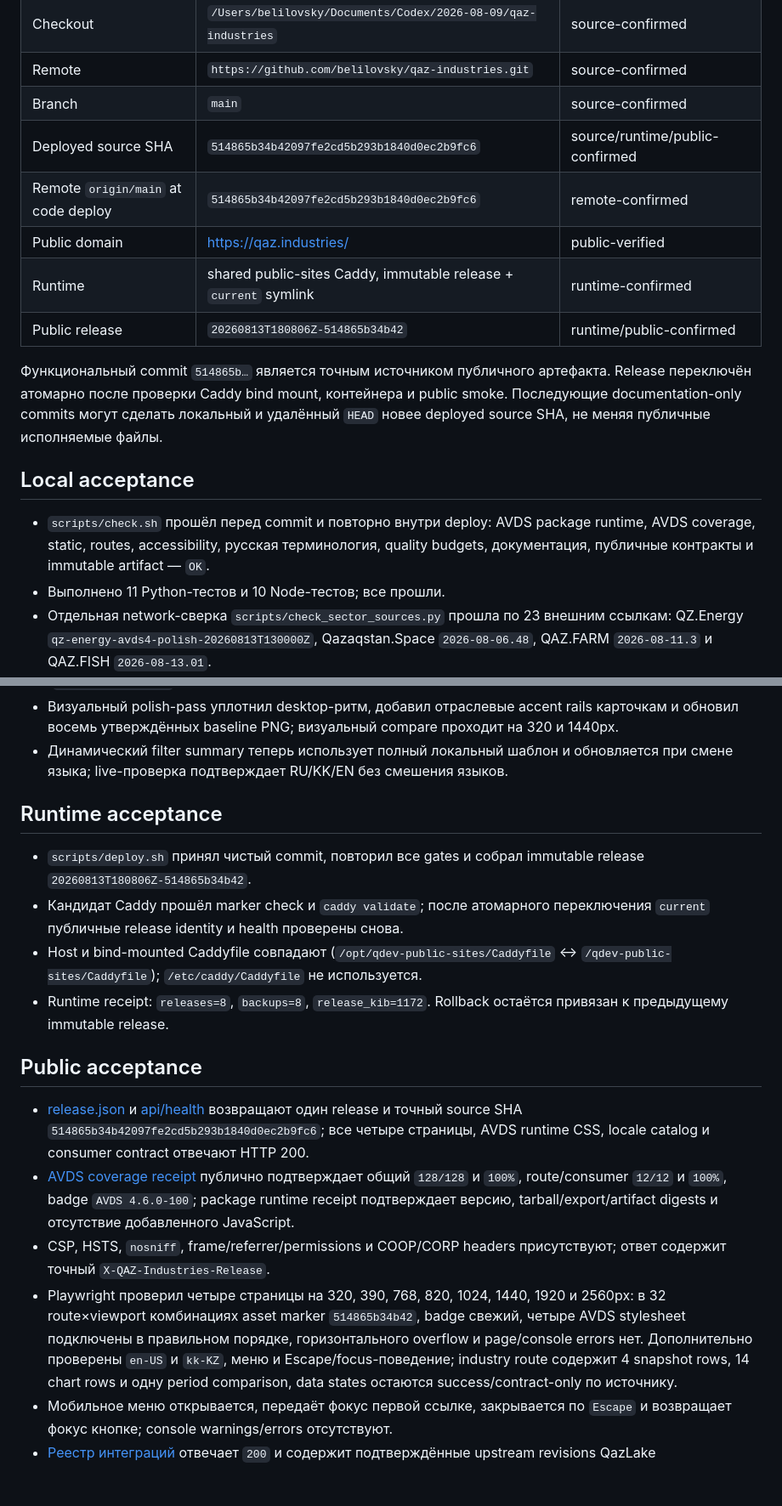
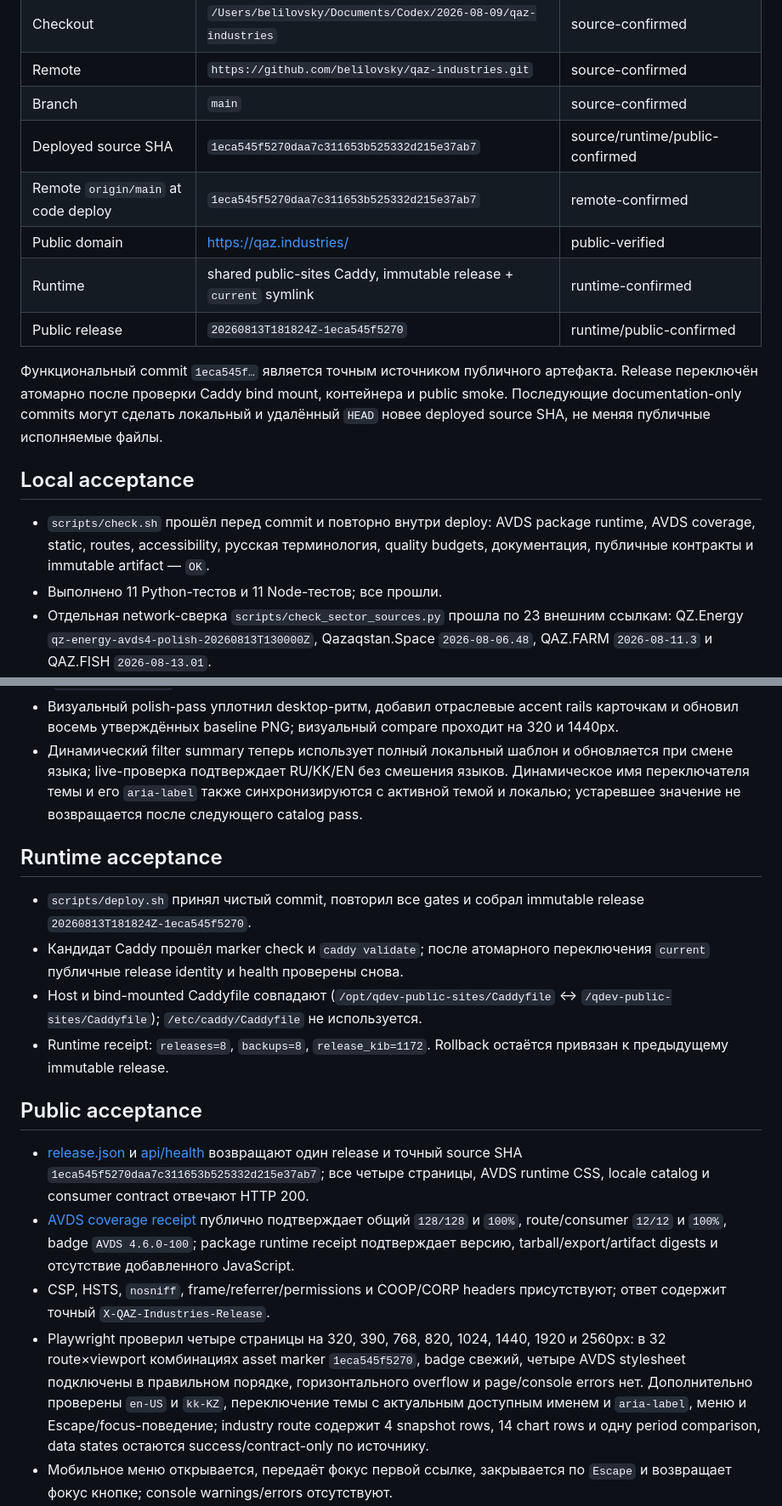
Before and after one commit to belilovsky/qaz-industries, a Markdown page: docs/current-release.md, 2 parts joined by grey strips. Shown at 85% size. GitHub-like rendering; blank space fills up the shorter version.

Commit message:
docs: record theme locale release receipt

```diff
--- a/docs/current-release.md
+++ b/docs/current-release.md
@@ -12,13 +12,13 @@
 | Checkout | `/Users/belilovsky/Documents/Codex/2026-08-09/qaz-industries` | source-confirmed |
 | Remote | `https://github.com/belilovsky/qaz-industries.git` | source-confirmed |
 | Branch | `main` | source-confirmed |
-| Deployed source SHA | `514865b34b42097fe2cd5b293b1840d0ec2b9fc6` | source/runtime/public-confirmed |
-| Remote `origin/main` at code deploy | `514865b34b42097fe2cd5b293b1840d0ec2b9fc6` | remote-confirmed |
+| Deployed source SHA | `1eca545f5270daa7c311653b525332d215e37ab7` | source/runtime/public-confirmed |
+| Remote `origin/main` at code deploy | `1eca545f5270daa7c311653b525332d215e37ab7` | remote-confirmed |
 | Public domain | [https://qaz.industries/](https://qaz.industries/) | public-verified |
 | Runtime | shared public-sites Caddy, immutable release + `current` symlink | runtime-confirmed |
-| Public release | `20260813T180806Z-514865b34b42` | runtime/public-confirmed |
+| Public release | `20260813T181824Z-1eca545f5270` | runtime/public-confirmed |
 
-Функциональный commit `514865b…` является точным источником публичного
+Функциональный commit `1eca545f…` является точным источником публичного
 артефакта. Release переключён атомарно после проверки Caddy bind mount,
 контейнера и public smoke. Последующие documentation-only commits могут сделать
 локальный и удалённый `HEAD` новее deployed source SHA, не меняя публичные
@@ -30,7 +30,7 @@
   runtime, AVDS coverage, static, routes, accessibility, русская терминология,
   quality budgets, документация, публичные контракты и immutable artifact —
   `OK`.
-- Выполнено 11 Python-тестов и 10 Node-тестов; все прошли.
+- Выполнено 11 Python-тестов и 11 Node-тестов; все прошли.
 - Отдельная network-сверка `scripts/check_sector_sources.py` прошла по 23
   внешним ссылкам: QZ.Energy `qz-energy-avds4-polish-20260813T130000Z`,
   Qazaqstan.Space `2026-08-06.48`, QAZ.FARM `2026-08-11.3` и QAZ.FISH
@@ -54,12 +54,14 @@
   проходит на 320 и 1440px.
 - Динамический filter summary теперь использует полный локальный шаблон и
   обновляется при смене языка; live-проверка подтверждает RU/KK/EN без смешения
-  языков.
+  языков. Динамическое имя переключателя темы и его `aria-label` также
+  синхронизируются с активной темой и локалью; устаревшее значение не
+  возвращается после следующего catalog pass.
 
 ## Runtime acceptance
 
 - `scripts/deploy.sh` принял чистый commit, повторил все gates и собрал
-  immutable release `20260813T180806Z-514865b34b42`.
+  immutable release `20260813T181824Z-1eca545f5270`.
 - Кандидат Caddy прошёл marker check и `caddy validate`; после атомарного
   переключения `current` публичные release identity и health проверены снова.
 - Host и bind-mounted Caddyfile совпадают (`/opt/qdev-public-sites/Caddyfile` ↔
@@ -71,7 +73,7 @@
 
 - [release.json](https://qaz.industries/release.json) и
   [api/health](https://qaz.industries/api/health) возвращают один release и
-  точный source SHA `514865b34b42097fe2cd5b293b1840d0ec2b9fc6`; все четыре
+  точный source SHA `1eca545f5270daa7c311653b525332d215e37ab7`; все четыре
   страницы, AVDS runtime CSS, locale catalog и consumer contract отвечают
   HTTP 200.
 - [AVDS coverage receipt](https://qaz.industries/data/avds-coverage.v1.json)
@@ -81,9 +83,9 @@
 - CSP, HSTS, `nosniff`, frame/referrer/permissions и COOP/CORP headers
   присутствуют; ответ содержит точный `X-QAZ-Industries-Release`.
 - Playwright проверил четыре страницы на 320, 390, 768, 820, 1024, 1440,
-  1920 и 2560px: в 32 route×viewport комбинациях asset marker `514865b34b42`,
+  1920 и 2560px: в 32 route×viewport комбинациях asset marker `1eca545f5270`,
   badge свежий, четыре AVDS stylesheet подключены в правильном порядке,
-  горизонтального overflow и page/console errors нет. Дополнительно проверены `en-US` и `kk-KZ`, меню и
+  горизонтального overflow и page/console errors нет. Дополнительно проверены `en-US` и `kk-KZ`, переключение темы с актуальным доступным именем и `aria-label`, меню и
   Escape/focus-поведение; industry route содержит 4 snapshot rows, 14 chart
   rows и одну period comparison, data states остаются success/contract-only по
   источнику.
```
